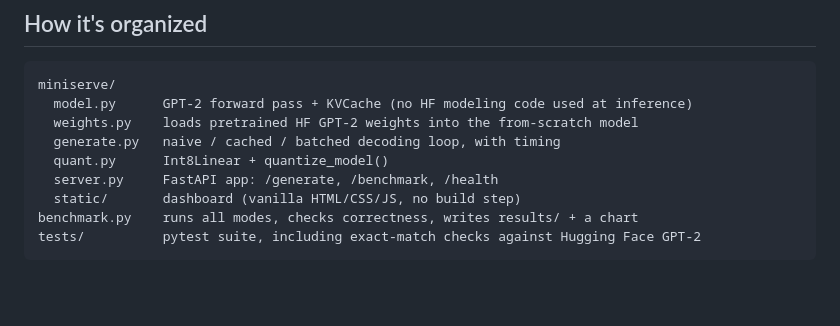
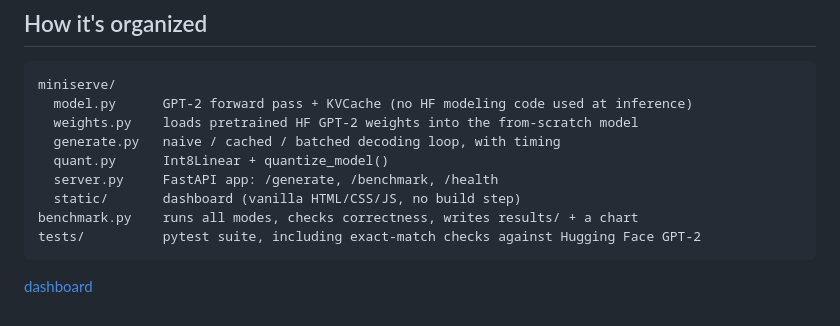
Before and after one commit to SanjanaSuryadevara/MiniServe-GPT_2-Inference_Engine, a Markdown page: README.md, the part around the change. GitHub-like rendering; blank space fills up the shorter version.

````diff
--- a/README.md
+++ b/README.md
@@ -73,3 +73,4 @@ miniserve/
 benchmark.py    runs all modes, checks correctness, writes results/ + a chart
 tests/          pytest suite, including exact-match checks against Hugging Face GPT-2
 ```
+[dashboard](dashboard.png)
````
